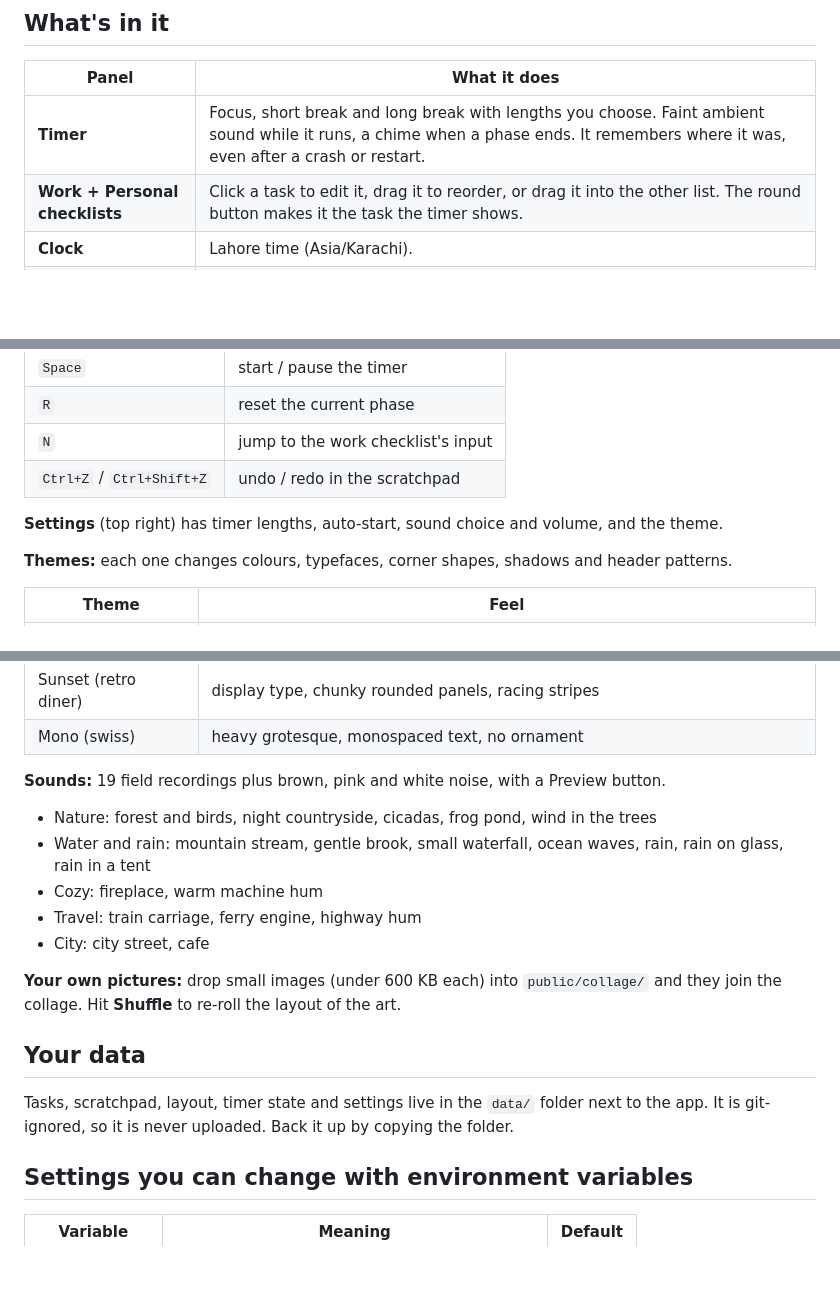
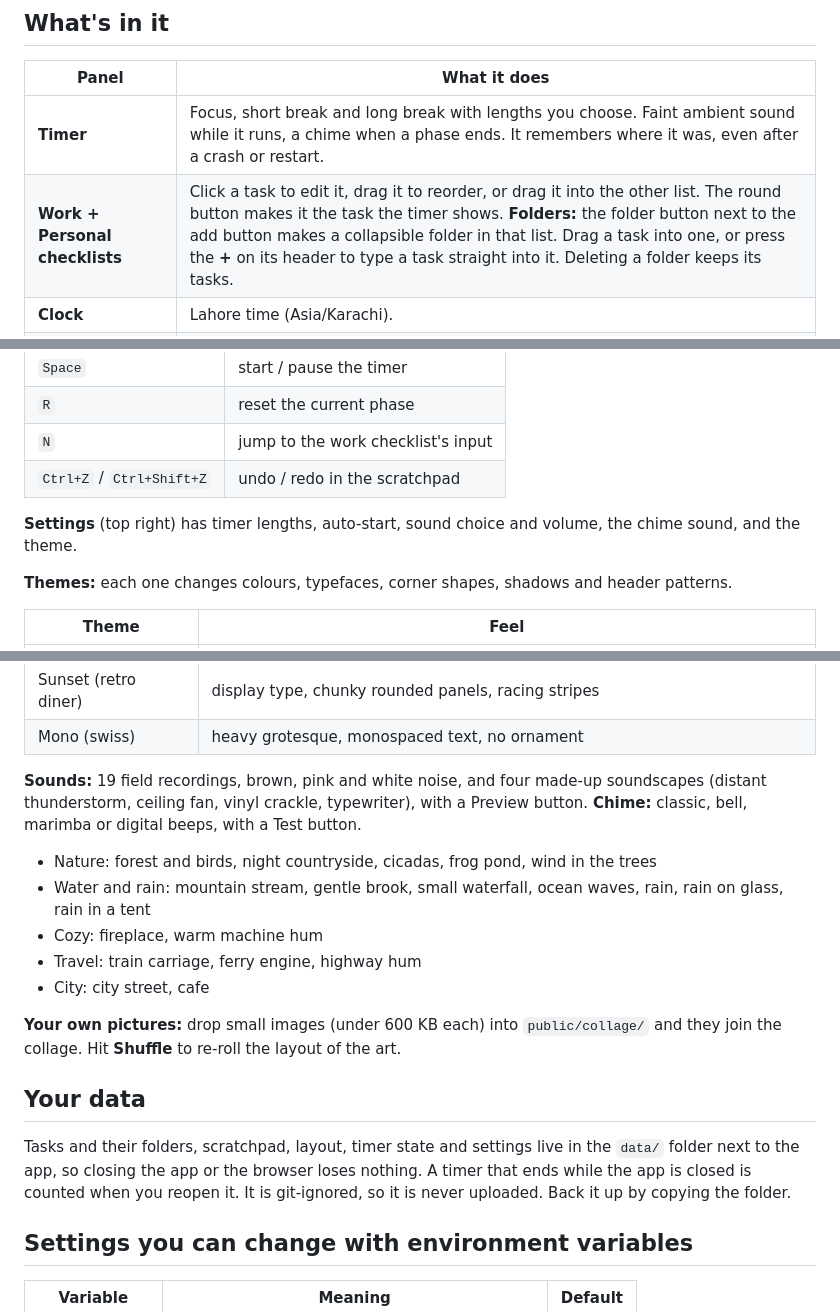
Before and after one commit to umaisusmani/starchy-times, a Markdown page: README.md, 3 parts joined by grey strips. Rendered like a GitHub page; blank space fills up the shorter version.

Commit message:
README: folders, new sounds, chime styles, and saving
Documents the task folders, the four synthesized soundscapes, the chime setting, and that closing the app keeps your data.

```diff
--- a/README.md
+++ b/README.md
@@ -17,7 +17,7 @@ newspaper collage. Everything runs locally on your machine. No account, no cloud
 | Panel | What it does |
 |---|---|
 | **Timer** | Focus, short break and long break with lengths you choose. Faint ambient sound while it runs, a chime when a phase ends. It remembers where it was, even after a crash or restart. |
-| **Work + Personal checklists** | Click a task to edit it, drag it to reorder, or drag it into the other list. The round button makes it the task the timer shows. |
+| **Work + Personal checklists** | Click a task to edit it, drag it to reorder, or drag it into the other list. The round button makes it the task the timer shows. **Folders:** the folder button next to the add button makes a collapsible folder in that list. Drag a task into one, or press the **+** on its header to type a task straight into it. Deleting a folder keeps its tasks. |
 | **Clock** | Lahore time (Asia/Karachi). |
 | **PC** | CPU, memory, disk, load and temperature, plus a **Free space** button that shows what it can clear (Trash, npm/pip caches, thumbnails, leftover test-browser folders) before it deletes anything. |
 | **Ports** | Type a port and press **Nuke**. It finds the process, including the parent that would restart it, and stops it. One click for your usual dev ports. |
@@ -62,7 +62,7 @@ alias dashboard='python3 /path/to/starchy-times/launch.py &'
 | `N` | jump to the work checklist's input |
 | `Ctrl+Z` / `Ctrl+Shift+Z` | undo / redo in the scratchpad |
 
-**Settings** (top right) has timer lengths, auto-start, sound choice and volume, and the theme.
+**Settings** (top right) has timer lengths, auto-start, sound choice and volume, the chime sound, and the theme.
 
 **Themes:** each one changes colours, typefaces, corner shapes, shadows and header patterns.
 
@@ -75,7 +75,8 @@ alias dashboard='python3 /path/to/starchy-times/launch.py &'
 | Sunset (retro diner) | display type, chunky rounded panels, racing stripes |
 | Mono (swiss) | heavy grotesque, monospaced text, no ornament |
 
-**Sounds:** 19 field recordings plus brown, pink and white noise, with a Preview button.
+**Sounds:** 19 field recordings, brown, pink and white noise, and four made-up soundscapes (distant thunderstorm, ceiling fan, vinyl crackle, typewriter), with a Preview button.
+**Chime:** classic, bell, marimba or digital beeps, with a Test button.
 
 - Nature: forest and birds, night countryside, cicadas, frog pond, wind in the trees
 - Water and rain: mountain stream, gentle brook, small waterfall, ocean waves, rain, rain on glass, rain in a tent
@@ -88,7 +89,7 @@ join the collage. Hit **Shuffle** to re-roll the layout of the art.
 
 ## Your data
 
-Tasks, scratchpad, layout, timer state and settings live in the `data/` folder next to the app.
+Tasks and their folders, scratchpad, layout, timer state and settings live in the `data/` folder next to the app, so closing the app or the browser loses nothing. A timer that ends while the app is closed is counted when you reopen it.
 It is git-ignored, so it is never uploaded. Back it up by copying the folder.
 
 ## Settings you can change with environment variables
```
